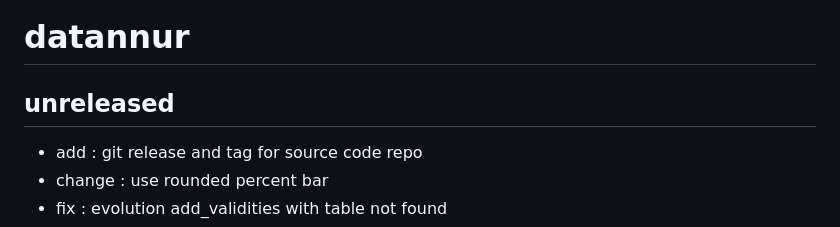
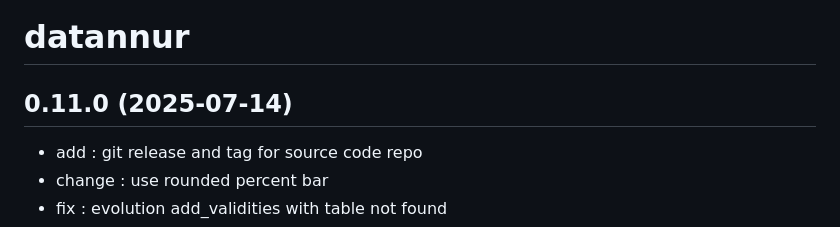
Before and after one commit to bassim-matar/datannur-app, a Markdown page: CHANGELOG.md, the part around the change. Drawn GitHub-style.

Commit message:
change : upgrade to version 0.11.0

```diff
--- a/CHANGELOG.md
+++ b/CHANGELOG.md
@@ -1,6 +1,6 @@
 # datannur
 
-## unreleased
+## 0.11.0 (2025-07-14)
 
 - add : git release and tag for source code repo
 - change : use rounded percent bar
```
